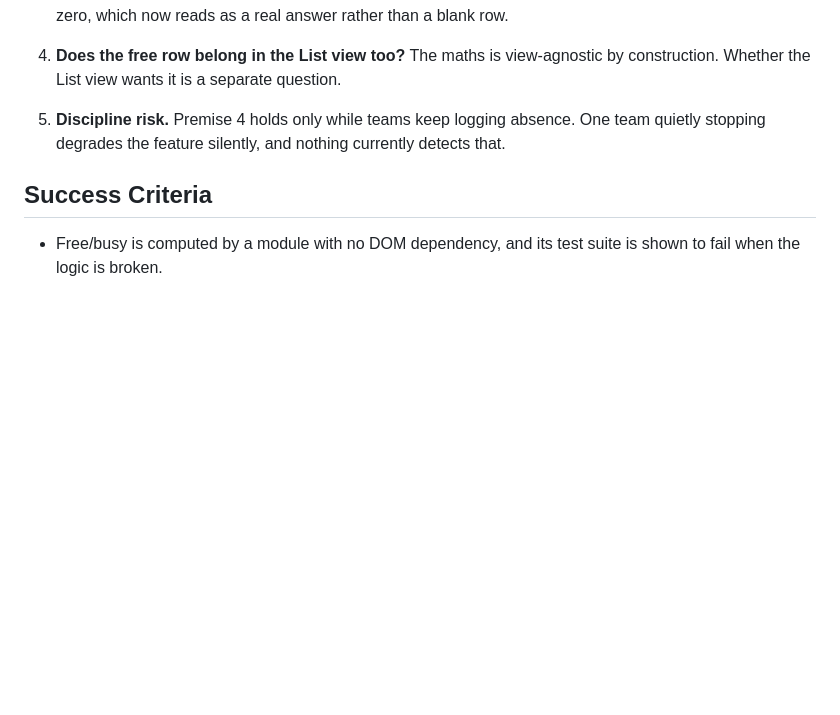
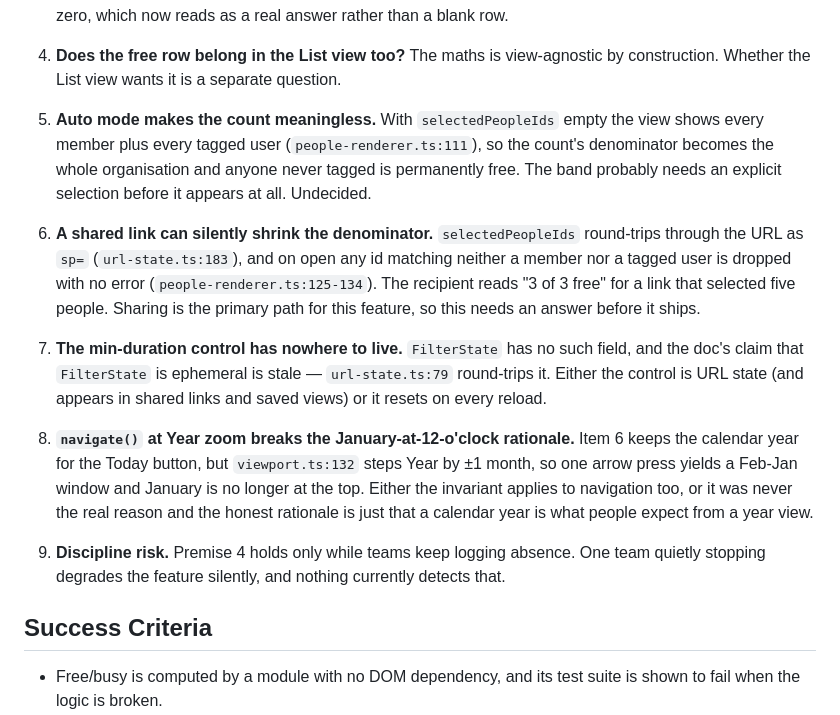
Before and after one commit to sondreiversen/circular-planner, a Markdown page: docs/designs/people-view-availability.md, the part around one of its changes. Rendered like a GitHub page; blank space fills up the shorter version.

```diff
--- a/docs/designs/people-view-availability.md
+++ b/docs/designs/people-view-availability.md
@@ -236,7 +298,29 @@ the redundant expansions save at this scale. Do not add the cache.
 
 4. **Does the free row belong in the List view too?** The maths is view-agnostic by
    construction. Whether the List view wants it is a separate question.
-5. **Discipline risk.** Premise 4 holds only while teams keep logging absence. One team
+5. **Auto mode makes the count meaningless.** With `selectedPeopleIds` empty the view shows
+   every member plus every tagged user (`people-renderer.ts:111`), so the count's denominator
+   becomes the whole organisation and anyone never tagged is permanently free. The band
+   probably needs an explicit selection before it appears at all. Undecided.
+
+6. **A shared link can silently shrink the denominator.** `selectedPeopleIds` round-trips
+   through the URL as `sp=` (`url-state.ts:183`), and on open any id matching neither a
+   member nor a tagged user is dropped with no error (`people-renderer.ts:125-134`). The
+   recipient reads "3 of 3 free" for a link that selected five people. Sharing is the
+   primary path for this feature, so this needs an answer before it ships.
+
+7. **The min-duration control has nowhere to live.** `FilterState` has no such field, and
+   the doc's claim that `FilterState` is ephemeral is stale — `url-state.ts:79` round-trips
+   it. Either the control is URL state (and appears in shared links and saved views) or it
+   resets on every reload.
+
+8. **`navigate()` at Year zoom breaks the January-at-12-o'clock rationale.** Item 6 keeps
+   the calendar year for the Today button, but `viewport.ts:132` steps Year by ±1 month, so
+   one arrow press yields a Feb-Jan window and January is no longer at the top. Either the
+   invariant applies to navigation too, or it was never the real reason and the honest
+   rationale is just that a calendar year is what people expect from a year view.
+
+9. **Discipline risk.** Premise 4 holds only while teams keep logging absence. One team
    quietly stopping degrades the feature silently, and nothing currently detects that.
 
 ## Success Criteria
```
Also changed, not shown: other parts of docs/designs/people-view-availability.md (+96 -32 lines).
